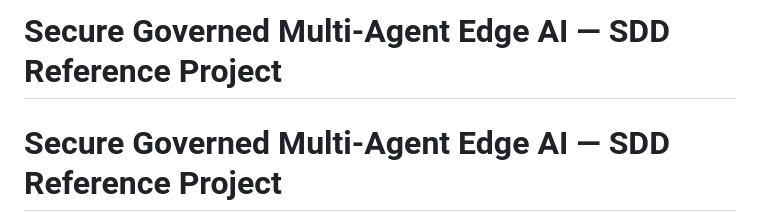
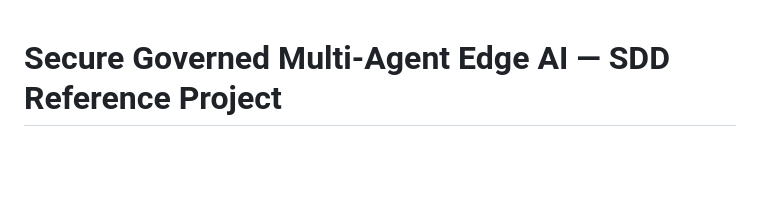
Before and after one commit to aridiosilva/SGAEIA, a Markdown page: README.md, the part around the change. Rendered like a GitHub page; blank space fills up the shorter version.

Commit message:
Fix duplicate title in README (#11)
Removed duplicate project title from README.

```diff
--- a/README.md
+++ b/README.md
@@ -1,5 +1,3 @@
-# Secure Governed Multi-Agent Edge AI — SDD Reference Project
-
 # Secure Governed Multi-Agent Edge AI — SDD Reference Project
 
 **SGAEIA — Secure Governed Autonomous Edge Intelligence Architecture**
```
